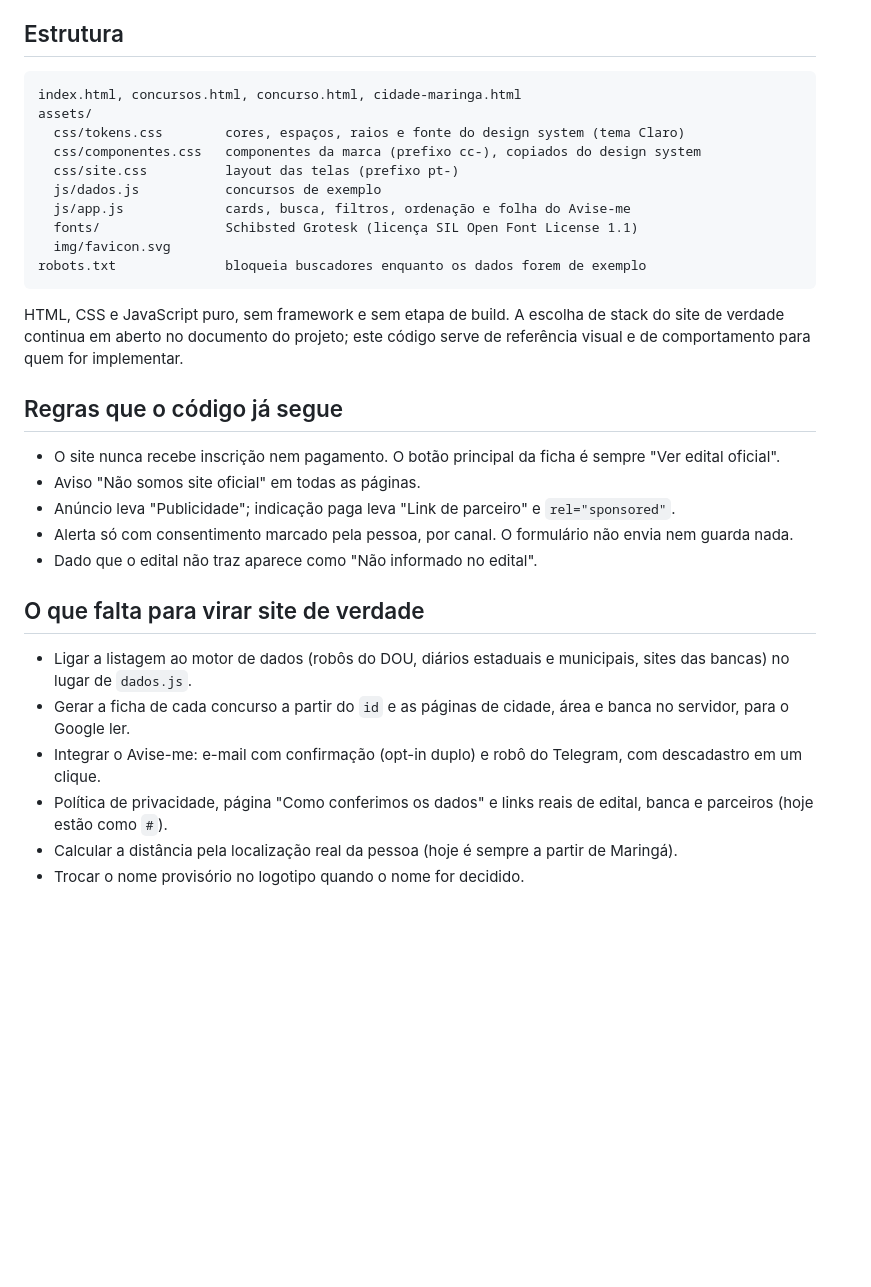
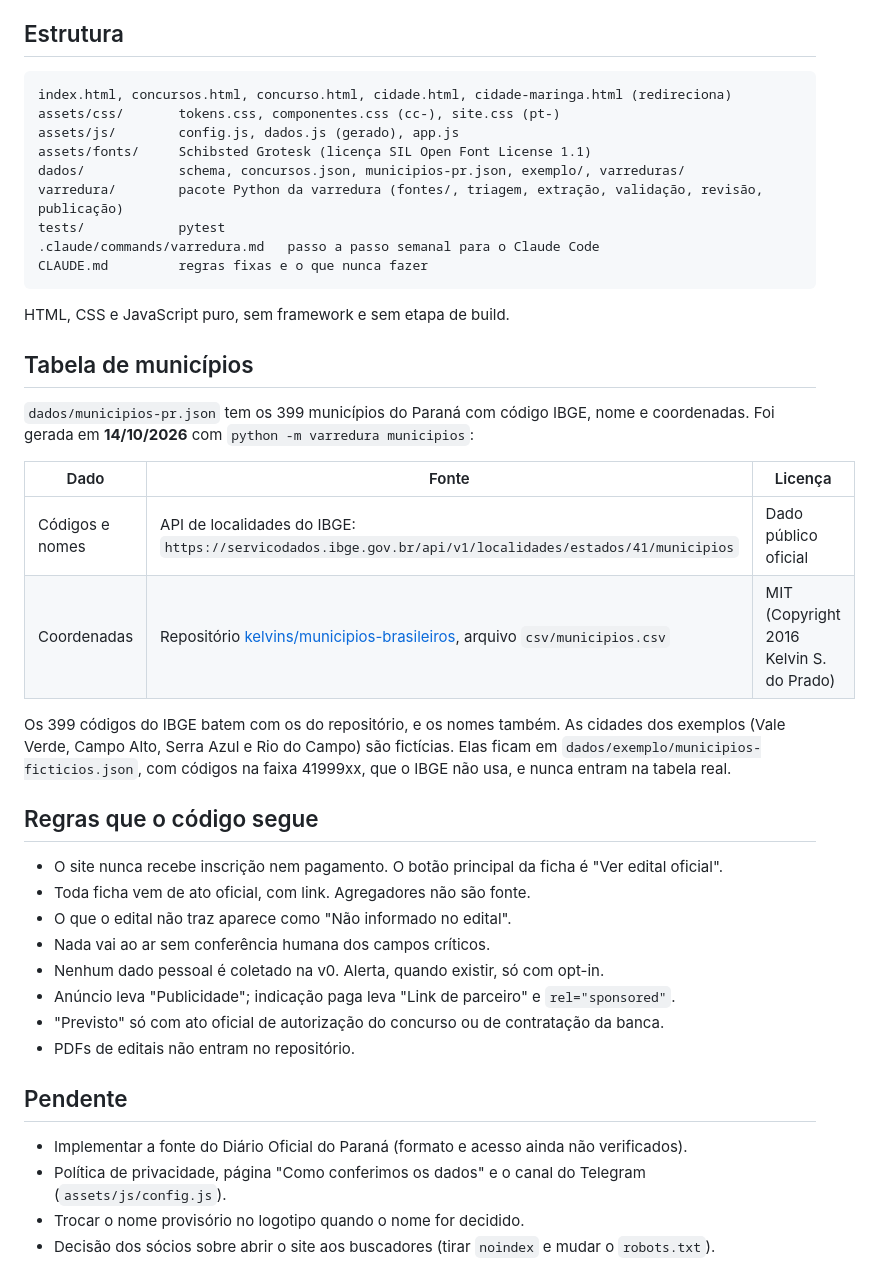
Before and after one commit to filipejefte/concurseiro-site, a Markdown page: README.md, the part around one of its changes. Rendered like a GitHub page; blank space fills up the shorter version.

````diff
--- a/README.md
+++ b/README.md
@@ -45,33 +125,44 @@ Para ver no ar: no repositório, **Settings › Pages › Build and deployment**
 ## Estrutura
 
 ```
-index.html, concursos.html, concurso.html, cidade-maringa.html
-assets/
-  css/tokens.css        cores, espaços, raios e fonte do design system (tema Claro)
-  css/componentes.css   componentes da marca (prefixo cc-), copiados do design system
-  css/site.css          layout das telas (prefixo pt-)
-  js/dados.js           concursos de exemplo
-  js/app.js             cards, busca, filtros, ordenação e folha do Avise-me
-  fonts/                Schibsted Grotesk (licença SIL Open Font License 1.1)
-  img/favicon.svg
-robots.txt              bloqueia buscadores enquanto os dados forem de exemplo
+index.html, concursos.html, concurso.html, cidade.html, cidade-maringa.html (redireciona)
+assets/css/       tokens.css, componentes.css (cc-), site.css (pt-)
+assets/js/        config.js, dados.js (gerado), app.js
+assets/fonts/     Schibsted Grotesk (licença SIL Open Font License 1.1)
+dados/            schema, concursos.json, municipios-pr.json, exemplo/, varreduras/
+varredura/        pacote Python da varredura (fontes/, triagem, extração, validação, revisão, publicação)
+tests/            pytest
+.claude/commands/varredura.md   passo a passo semanal para o Claude Code
+CLAUDE.md         regras fixas e o que nunca fazer
 ```
 
-HTML, CSS e JavaScript puro, sem framework e sem etapa de build. A escolha de stack do site de verdade continua em aberto no documento do projeto; este código serve de referência visual e de comportamento para quem for implementar.
+HTML, CSS e JavaScript puro, sem framework e sem etapa de build.
 
-## Regras que o código já segue
+## Tabela de municípios
 
-- O site nunca recebe inscrição nem pagamento. O botão principal da ficha é sempre "Ver edital oficial".
-- Aviso "Não somos site oficial" em todas as páginas.
+`dados/municipios-pr.json` tem os 399 municípios do Paraná com código IBGE, nome e coordenadas. Foi gerada em **14/10/2026** com `python -m varredura municipios`:
+
+| Dado | Fonte | Licença |
+| --- | --- | --- |
+| Códigos e nomes | API de localidades do IBGE: `https://servicodados.ibge.gov.br/api/v1/localidades/estados/41/municipios` | Dado público oficial |
+| Coordenadas | Repositório [kelvins/municipios-brasileiros](https://github.com/kelvins/municipios-brasileiros), arquivo `csv/municipios.csv` | MIT (Copyright 2016 Kelvin S. do Prado) |
+
+Os 399 códigos do IBGE batem com os do repositório, e os nomes também. As cidades dos exemplos (Vale Verde, Campo Alto, Serra Azul e Rio do Campo) são fictícias. Elas ficam em `dados/exemplo/municipios-ficticios.json`, com códigos na faixa 41999xx, que o IBGE não usa, e nunca entram na tabela real.
+
+## Regras que o código segue
+
+- O site nunca recebe inscrição nem pagamento. O botão principal da ficha é "Ver edital oficial".
+- Toda ficha vem de ato oficial, com link. Agregadores não são fonte.
+- O que o edital não traz aparece como "Não informado no edital".
+- Nada vai ao ar sem conferência humana dos campos críticos.
+- Nenhum dado pessoal é coletado na v0. Alerta, quando existir, só com opt-in.
 - Anúncio leva "Publicidade"; indicação paga leva "Link de parceiro" e `rel="sponsored"`.
-- Alerta só com consentimento marcado pela pessoa, por canal. O formulário não envia nem guarda nada.
-- Dado que o edital não traz aparece como "Não informado no edital".
+- "Previsto" só com ato oficial de autorização do concurso ou de contratação da banca.
+- PDFs de editais não entram no repositório.
 
-## O que falta para virar site de verdade
+## Pendente
 
-- Ligar a listagem ao motor de dados (robôs do DOU, diários estaduais e municipais, sites das bancas) no lugar de `dados.js`.
-- Gerar a ficha de cada concurso a partir do `id` e as páginas de cidade, área e banca no servidor, para o Google ler.
-- Integrar o Avise-me: e-mail com confirmação (opt-in duplo) e robô do Telegram, com descadastro em um clique.
-- Política de privacidade, página "Como conferimos os dados" e links reais de edital, banca e parceiros (hoje estão como `#`).
-- Calcular a distância pela localização real da pessoa (hoje é sempre a partir de Maringá).
+- Implementar a fonte do Diário Oficial do Paraná (formato e acesso ainda não verificados).
+- Política de privacidade, página "Como conferimos os dados" e o canal do Telegram (`assets/js/config.js`).
 - Trocar o nome provisório no logotipo quando o nome for decidido.
+- Decisão dos sócios sobre abrir o site aos buscadores (tirar `noindex` e mudar o `robots.txt`).
````
Also changed, not shown: other parts of README.md (+106 -26 lines), CLAUDE.md (added, +80 -0 lines).
